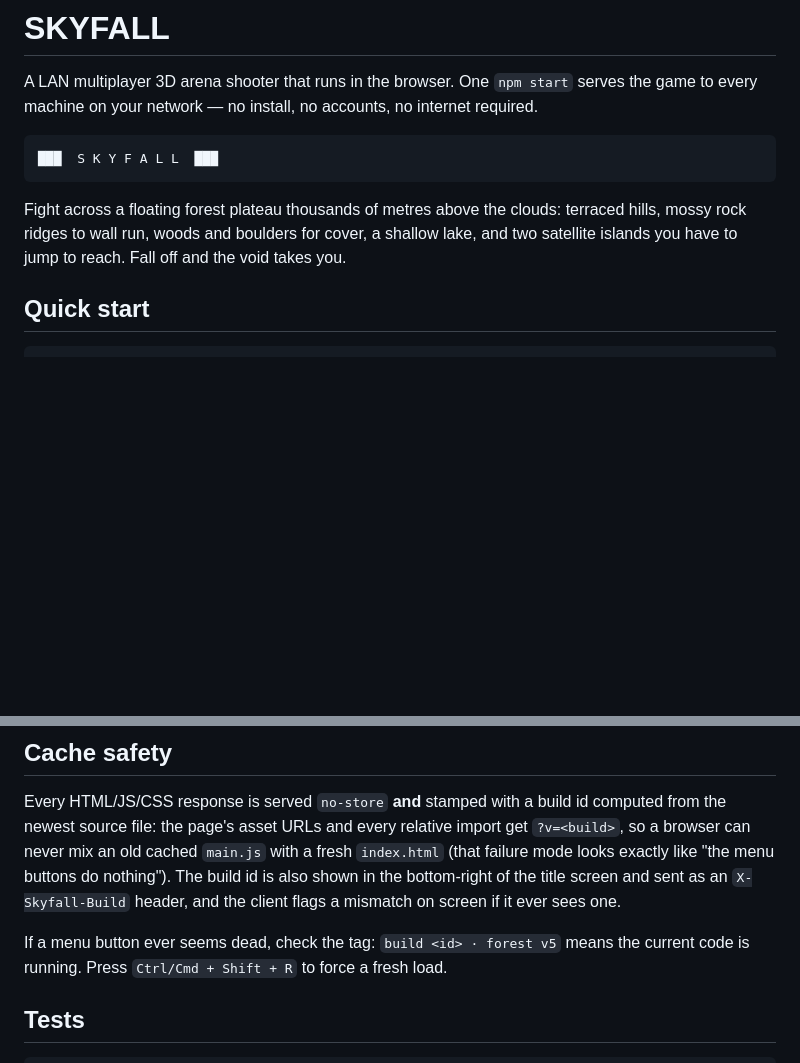
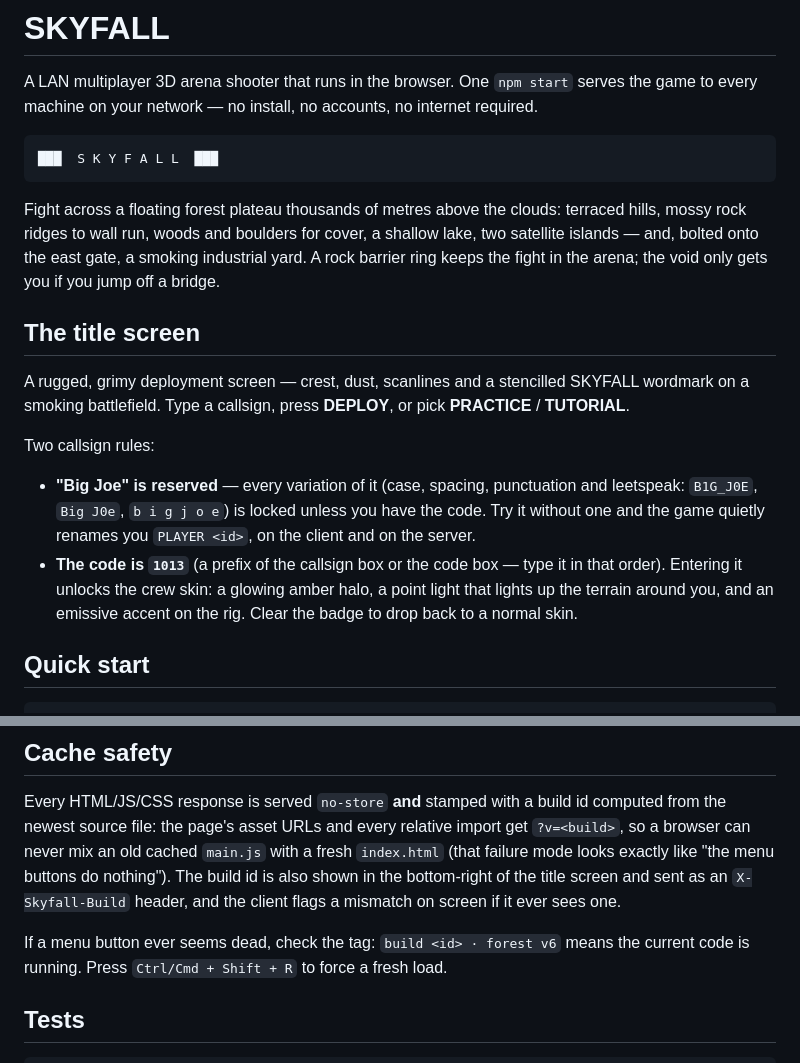
Before and after one commit to BigJo11/SkyFall, a Markdown page: README.md, 2 parts joined by grey strips. GitHub-like rendering; blank space fills up the shorter version.

```diff
--- a/README.md
+++ b/README.md
@@ -10,8 +10,26 @@ internet required.
 
 Fight across a floating forest plateau thousands of metres above the clouds:
 terraced hills, mossy rock ridges to wall run, woods and boulders for cover, a
-shallow lake, and two satellite islands you have to jump to reach. Fall off and
-the void takes you.
+shallow lake, two satellite islands — and, bolted onto the east gate, a smoking
+industrial yard. A rock barrier ring keeps the fight in the arena; the void only
+gets you if you jump off a bridge.
+
+## The title screen
+
+A rugged, grimy deployment screen — crest, dust, scanlines and a stencilled
+SKYFALL wordmark on a smoking battlefield. Type a callsign, press **DEPLOY**,
+or pick **PRACTICE** / **TUTORIAL**.
+
+Two callsign rules:
+
+* **"Big Joe" is reserved** — every variation of it (case, spacing, punctuation
+  and leetspeak: `B1G_J0E`, `Big J0e`, `b i g j o e`) is locked unless you have
+  the code. Try it without one and the game quietly renames you `PLAYER <id>`,
+  on the client and on the server.
+* **The code is `1013`** (a prefix of the callsign box or the code box — type it
+  in that order). Entering it unlocks the crew skin: a glowing amber halo, a
+  point light that lights up the terrain around you, and an emissive accent on
+  the rig. Clear the badge to drop back to a normal skin.
 
 ## Quick start
 
@@ -239,7 +273,7 @@ nothing"). The build id is also shown in the bottom-right of the title screen an
 sent as an `X-Skyfall-Build` header, and the client flags a mismatch on screen if
 it ever sees one.
 
-If a menu button ever seems dead, check the tag: `build <id> · forest v5`
+If a menu button ever seems dead, check the tag: `build <id> · forest v6`
 means the current code is running. Press `Ctrl/Cmd + Shift + R` to force a fresh
 load.
 
```
Also changed, not shown: other parts of README.md (+24 -8 lines), docs/arena-plan.png, 17 other files.
